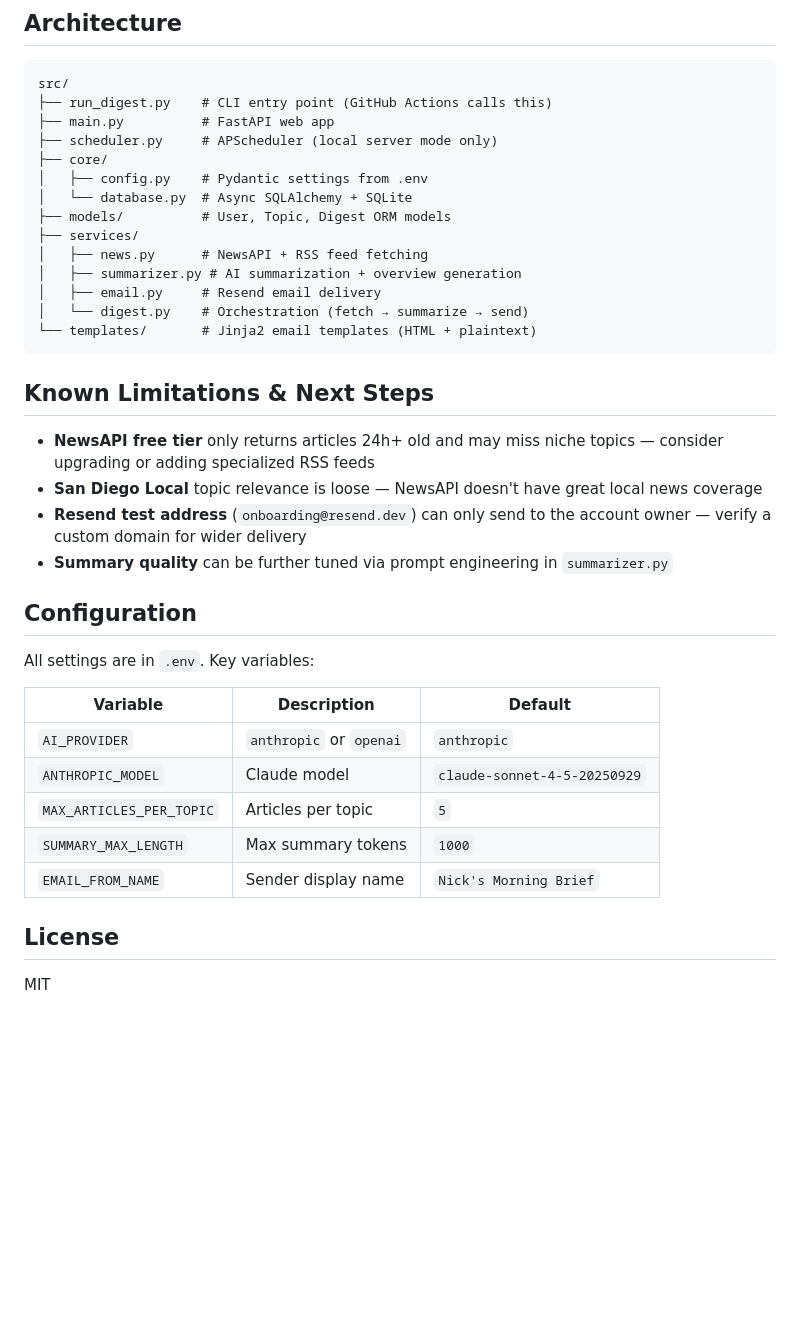
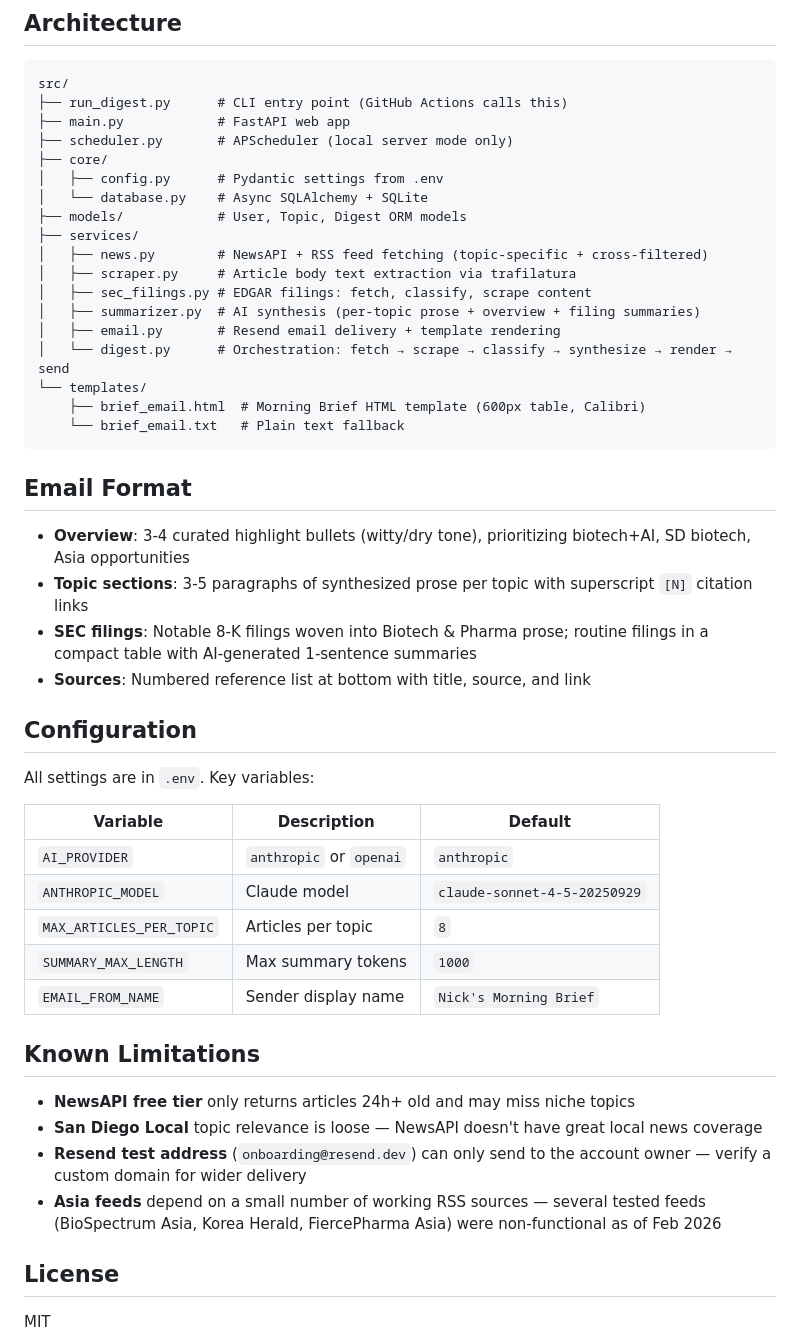
Before and after one commit to norangio/email-reports, a Markdown page: README.md, the part around one of its changes. Rendered like a GitHub page; blank space fills up the shorter version.

````diff
--- a/README.md
+++ b/README.md
@@ -85,27 +87,31 @@ Go to **Actions > Daily Digest > Run workflow** to send a digest on demand.
 
 ```
 src/
-├── run_digest.py    # CLI entry point (GitHub Actions calls this)
-├── main.py          # FastAPI web app
-├── scheduler.py     # APScheduler (local server mode only)
+├── run_digest.py      # CLI entry point (GitHub Actions calls this)
+├── main.py            # FastAPI web app
+├── scheduler.py       # APScheduler (local server mode only)
 ├── core/
-│   ├── config.py    # Pydantic settings from .env
-│   └── database.py  # Async SQLAlchemy + SQLite
-├── models/          # User, Topic, Digest ORM models
+│   ├── config.py      # Pydantic settings from .env
+│   └── database.py    # Async SQLAlchemy + SQLite
+├── models/            # User, Topic, Digest ORM models
 ├── services/
-│   ├── news.py      # NewsAPI + RSS feed fetching
-│   ├── summarizer.py # AI summarization + overview generation
-│   ├── email.py     # Resend email delivery
-│   └── digest.py    # Orchestration (fetch → summarize → send)
-└── templates/       # Jinja2 email templates (HTML + plaintext)
+│   ├── news.py        # NewsAPI + RSS feed fetching (topic-specific + cross-filtered)
+│   ├── scraper.py     # Article body text extraction via trafilatura
+│   ├── sec_filings.py # EDGAR filings: fetch, classify, scrape content
+│   ├── summarizer.py  # AI synthesis (per-topic prose + overview + filing summaries)
+│   ├── email.py       # Resend email delivery + template rendering
+│   └── digest.py      # Orchestration: fetch → scrape → classify → synthesize → render → send
+└── templates/
+    ├── brief_email.html  # Morning Brief HTML template (600px table, Calibri)
+    └── brief_email.txt   # Plain text fallback
 ```
 
-## Known Limitations & Next Steps
+## Email Format
 
-- **NewsAPI free tier** only returns articles 24h+ old and may miss niche topics — consider upgrading or adding specialized RSS feeds
-- **San Diego Local** topic relevance is loose — NewsAPI doesn't have great local news coverage
-- **Resend test address** (`onboarding@resend.dev`) can only send to the account owner — verify a custom domain for wider delivery
-- **Summary quality** can be further tuned via prompt engineering in `summarizer.py`
+- **Overview**: 3-4 curated highlight bullets (witty/dry tone), prioritizing biotech+AI, SD biotech, Asia opportunities
+- **Topic sections**: 3-5 paragraphs of synthesized prose per topic with superscript `[N]` citation links
+- **SEC filings**: Notable 8-K filings woven into Biotech & Pharma prose; routine filings in a compact table with AI-generated 1-sentence summaries
+- **Sources**: Numbered reference list at bottom with title, source, and link
 
 ## Configuration
 
@@ -115,9 +121,16 @@ All settings are in `.env`. Key variables:
 |---|---|---|
 | `AI_PROVIDER` | `anthropic` or `openai` | `anthropic` |
 | `ANTHROPIC_MODEL` | Claude model | `claude-sonnet-4-5-20250929` |
-| `MAX_ARTICLES_PER_TOPIC` | Articles per topic | `5` |
+| `MAX_ARTICLES_PER_TOPIC` | Articles per topic | `8` |
 | `SUMMARY_MAX_LENGTH` | Max summary tokens | `1000` |
 | `EMAIL_FROM_NAME` | Sender display name | `Nick's Morning Brief` |
+
+## Known Limitations
+
+- **NewsAPI free tier** only returns articles 24h+ old and may miss niche topics
+- **San Diego Local** topic relevance is loose — NewsAPI doesn't have great local news coverage
+- **Resend test address** (`onboarding@resend.dev`) can only send to the account owner — verify a custom domain for wider delivery
+- **Asia feeds** depend on a small number of working RSS sources — several tested feeds (BioSpectrum Asia, Korea Herald, FiercePharma Asia) were non-functional as of Feb 2026
 
 ## License
 
````
Also changed, not shown: other parts of README.md (+15 -13 lines).
